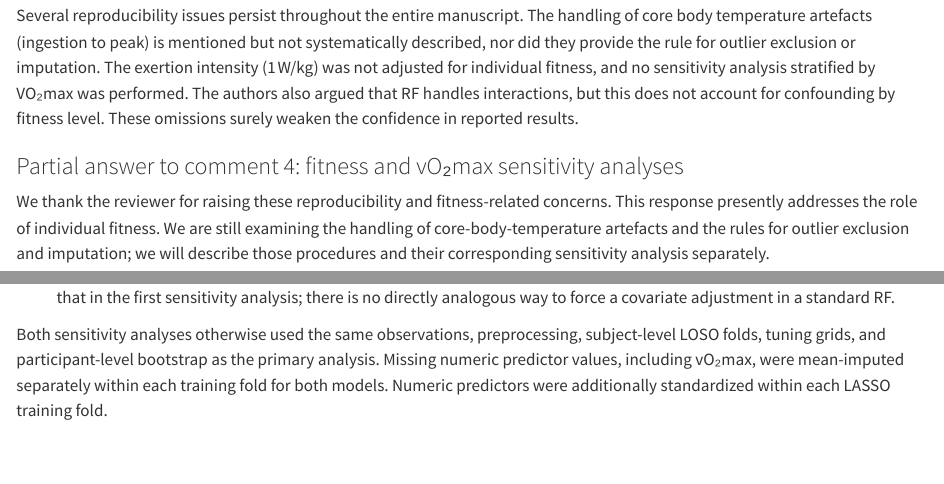
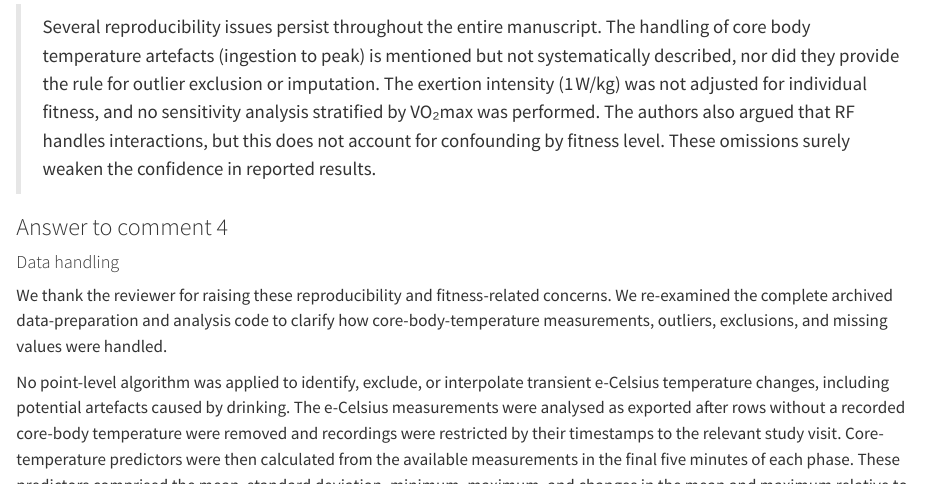
Before and after one commit to ETH-NEXUS/2026_st_brasier_heatpub, a Quarto document (reviewer_comments.qmd): the page in a window 1100 px wide, from 3970 px down before the commit and from 3940 px down after it, so that both start at the same text, and a second part further down, joined at a grey line. Rendered offline with R 4.5, knitr and Pandoc in place of Quarto, with nearby package versions; some code elsewhere in the file could not run offline.

Commit message:
Complete answer to comment 4

````diff
--- a/code/so_prediction_rev.R
+++ b/code/so_prediction_rev.R
@@ -418,6 +418,9 @@ predictor_names <- setdiff(
     names(data_pred_3c),
     c("pid", "visit", "class")
 )
+
+# Number of missing values in predictors
+apply(is.na(data_pred_3c[predictor_names]), 1, sum)
 
 # class levels
 class_levels <- levels(data_pred_3c$class)
--- a/reviewer_comments.qmd
+++ b/reviewer_comments.qmd
@@ -524,19 +522,48 @@ requiring validation in a larger independent sample._
 
 ## Comment 4
 
-Several reproducibility issues persist throughout the entire manuscript. The
-handling of core body temperature artefacts (ingestion to peak) is mentioned
-but not systematically described, nor did they provide the rule for outlier
-exclusion or imputation. The exertion intensity (1 W/kg) was not adjusted for
-individual fitness, and no sensitivity analysis stratified by VO₂max was
-performed. The authors also argued that RF handles interactions, but this does
-not account for confounding by fitness level. These omissions surely weaken the
-confidence in reported results.
+> Several reproducibility issues persist throughout the entire manuscript. The
+> handling of core body temperature artefacts (ingestion to peak) is mentioned
+> but not systematically described, nor did they provide the rule for outlier
+> exclusion or imputation. The exertion intensity (1 W/kg) was not adjusted for
+> individual fitness, and no sensitivity analysis stratified by VO₂max was
+> performed. The authors also argued that RF handles interactions, but this
+> does not account for confounding by fitness level. These omissions surely
+> weaken the confidence in reported results.
 
-### Partial answer to comment 4: fitness and vO₂max sensitivity analyses
+### Answer to comment 4
+
+#### Data handling
 
 We thank the reviewer for raising these reproducibility and fitness-related
-concerns. This response presently addresses the role of individual fitness. We
-are still examining the handling of core-body-temperature artefacts and the
-rules for outlier exclusion and imputation; we will describe those procedures
-and their corresponding sensitivity analysis separately.
+concerns. We re-examined the complete archived data-preparation and analysis
+code to clarify how core-body-temperature measurements, outliers, exclusions,
+and missing values were handled.
+
+No point-level algorithm was applied to identify, exclude, or interpolate
+transient e-Celsius temperature changes, including potential artefacts caused
+by drinking. The e-Celsius measurements were analysed as exported after rows
+without a recorded core-body temperature were removed and recordings were
+restricted by their timestamps to the relevant study visit. Core-temperature
+predictors were then calculated from the available measurements in the final
+five minutes of each phase. These predictors comprised the mean, standard
+deviation, minimum, maximum, and changes in the mean and maximum relative to
+acclimatization. Missing measurements within these five-minute windows were
+ignored when calculating the summaries; they were not interpolated.
+
+Two complete visits (participant 5, visit 2 and participant 18, visit 4) were
+excluded because the corresponding e-Celsius visits were considered unusable.
+No numerical temperature threshold or other point-level outlier rule was
+applied to the remaining visits. We clarified these procedures in the Methods.
+
+Missingness in the model predictors was handled separately from artefact and
+visit exclusion. In the revised analysis, missing numeric predictor values were
+mean-imputed separately within each training fold, and the means estimated from
+that training fold were applied to its held-out participant. Thus, held-out
+observations did not contribute to their own imputation values. Numeric
+predictors were additionally standardized within each LASSO training fold. We
+will replace the previous participant-specific description of imputation with
+this complete procedure.
+
+_Note:_ There is one visit, out of 58, for which 16 predictors, out of 51, are
+missing. The missing value rate for predictors is therefore less than 1%.
@@ -563,10 +592,8 @@ We performed two sensitivity analyses:
    no directly analogous way to force a covariate adjustment in a standard RF.
 
 Both sensitivity analyses otherwise used the same observations, preprocessing,
-subject-level LOSO folds, tuning grids, and participant-level bootstrap as the
-primary analysis. Missing numeric predictor values, including vO₂max, were
-mean-imputed separately within each training fold for both models. Numeric
-predictors were additionally standardized within each LASSO training fold.
+subject-level LOSO folds, tuning grids, participant-level bootstrap, and
+training-fold imputation procedure as the primary analysis.
 
 ```{r}
 #| echo: false
````
Also changed, not shown: reviewer_comments.qmd (28 more changed lines).
